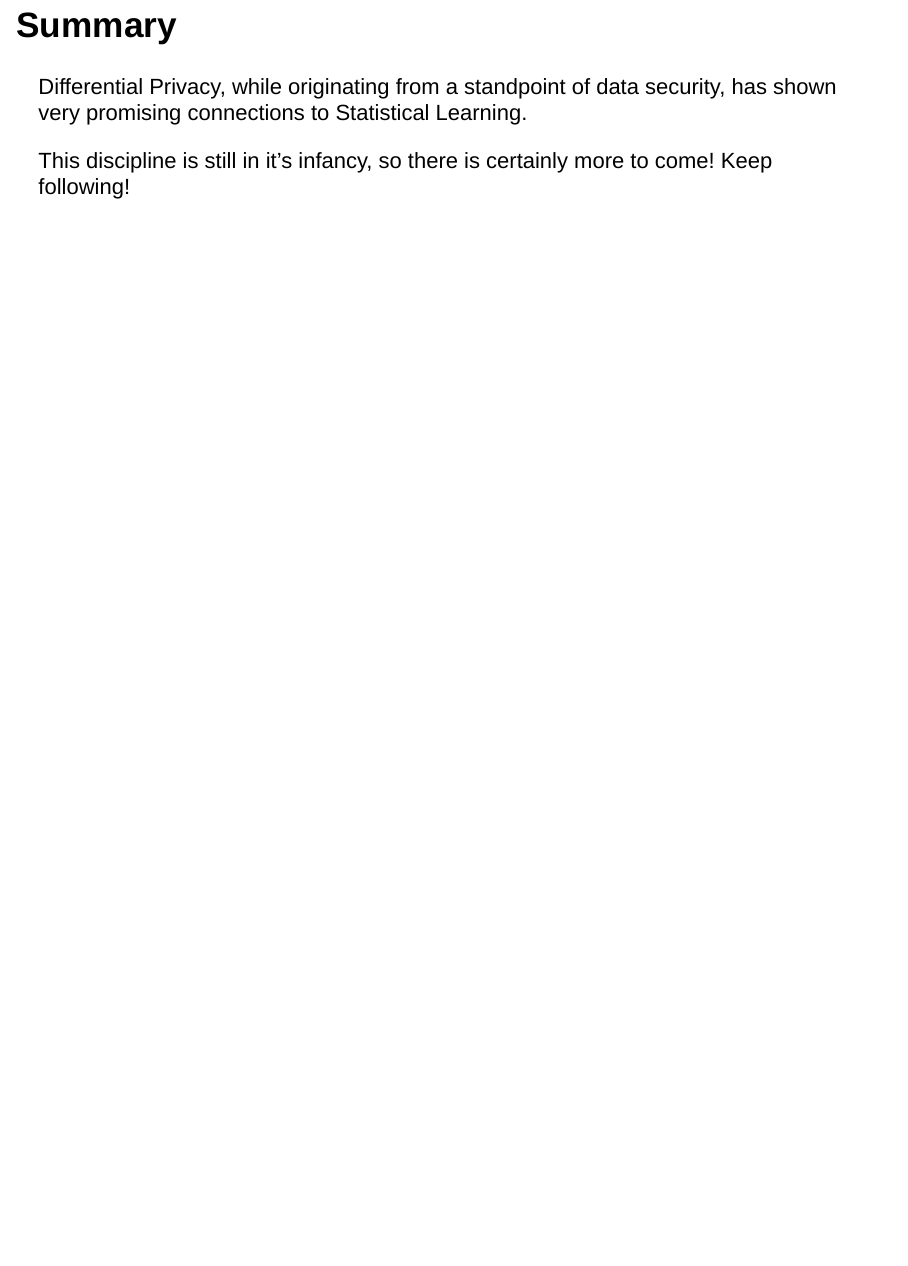
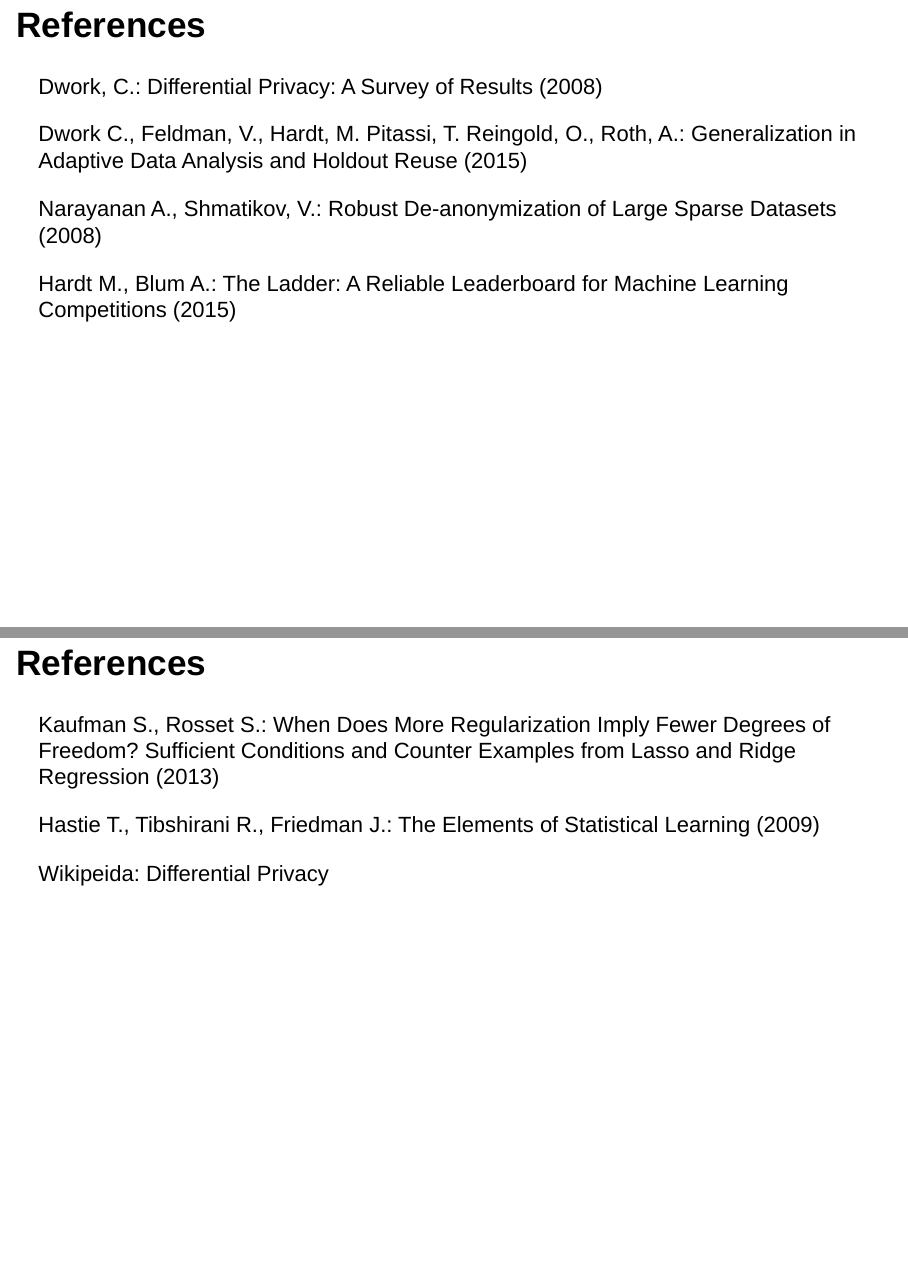
Before and after one commit to madrury/diff-priv-presentation, an R Markdown document (differential_privacy.Rmd): page 35 of 35 before the commit and pages 36 and 37 of 37 after it, the two joined at a grey line. Rendered offline with R 4.5, knitr and Pandoc, with nearby package versions; drawn as Slidy slides in place of the format the file asks for.

Commit message:
Add references.

```diff
--- a/differential_privacy.Rmd
+++ b/differential_privacy.Rmd
@@ -258,3 +258,22 @@ Moritz Hardt and Arvim Blum describe a modification of the algorithm above that
 Differential Privacy, while originating from a standpoint of data security, has shown very promising connections to Statistical Learning.
 
 This discipline is still in it's infancy, so there is certainly more to come!  Keep following!
+
+## References
+
+Dwork, C.: Differential Privacy: A Survey of Results (2008)
+
+Dwork C., Feldman, V., Hardt, M. Pitassi, T. Reingold, O., Roth, A.: Generalization in Adaptive Data Analysis and Holdout Reuse (2015)
+
+Narayanan A., Shmatikov, V.: Robust De-anonymization of Large Sparse Datasets (2008)
+
+Hardt M., Blum A.: The Ladder: A Reliable Leaderboard for Machine Learning Competitions (2015)
+
+
+## References
+
+Kaufman S., Rosset S.: When Does More Regularization Imply Fewer Degrees of Freedom?  Sufficient Conditions and Counter Examples from Lasso and Ridge Regression (2013)
+
+Hastie T., Tibshirani R., Friedman J.: The Elements of Statistical Learning (2009)
+
+Wikipeida: Differential Privacy
```
